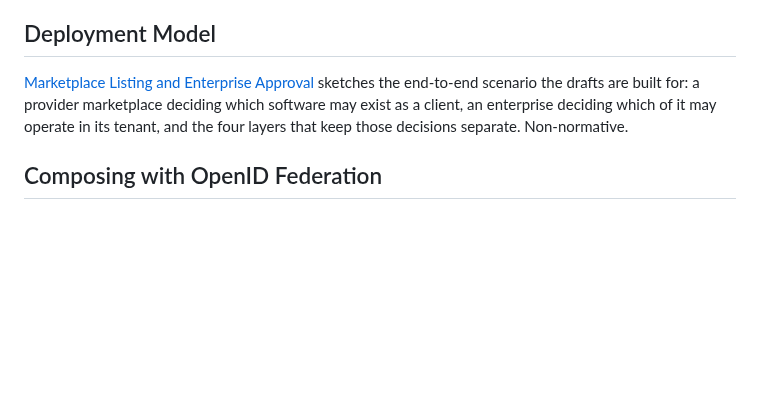
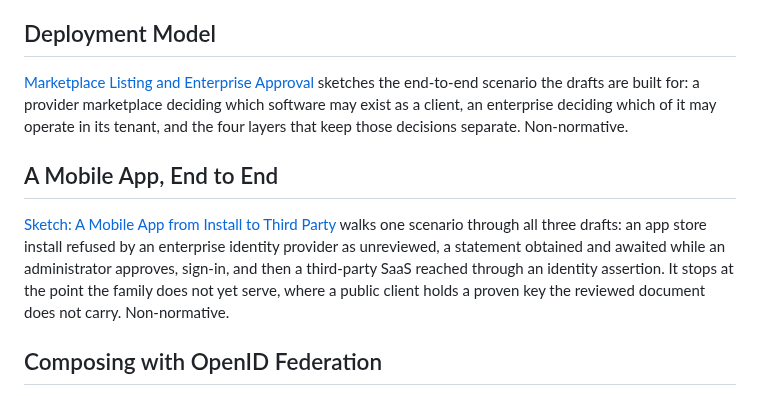
Before and after one commit to mcguinness/draft-mcguinness-oauth-software-statement-issuance, a Markdown page: README.md, the part around the change. GitHub-like rendering; blank space fills up the shorter version.

```diff
--- a/README.md
+++ b/README.md
@@ -28,6 +28,10 @@ The repository also hosts "Shared Signals Events for CIMD Software Statements",
 
 [Marketplace Listing and Enterprise Approval](deployment-model.md) sketches the end-to-end scenario the drafts are built for: a provider marketplace deciding which software may exist as a client, an enterprise deciding which of it may operate in its tenant, and the four layers that keep those decisions separate. Non-normative.
 
+## A Mobile App, End to End
+
+[Sketch: A Mobile App from Install to Third Party](mobile-app-sketch.md) walks one scenario through all three drafts: an app store install refused by an enterprise identity provider as unreviewed, a statement obtained and awaited while an administrator approves, sign-in, and then a third-party SaaS reached through an identity assertion. It stops at the point the family does not yet serve, where a public client holds a proven key the reviewed document does not carry. Non-normative.
+
 ## Composing with OpenID Federation
 
 [Composing with OpenID Federation](openid-federation-sketch.md) sketches how these drafts could take issuer trust from a federation rather than enrolling each reviewer, how a review could travel as a Trust Mark carrying `cimd_digest`, and the one place the two models cannot be reconciled: Federation derives an entity's metadata by policy, so it is not the octets a digest covers. Non-normative, and not a draft.
```
Also changed, not shown: deployment-model.md (+1 -1 lines), mobile-app-sketch.md (added, +148 -0 lines).
